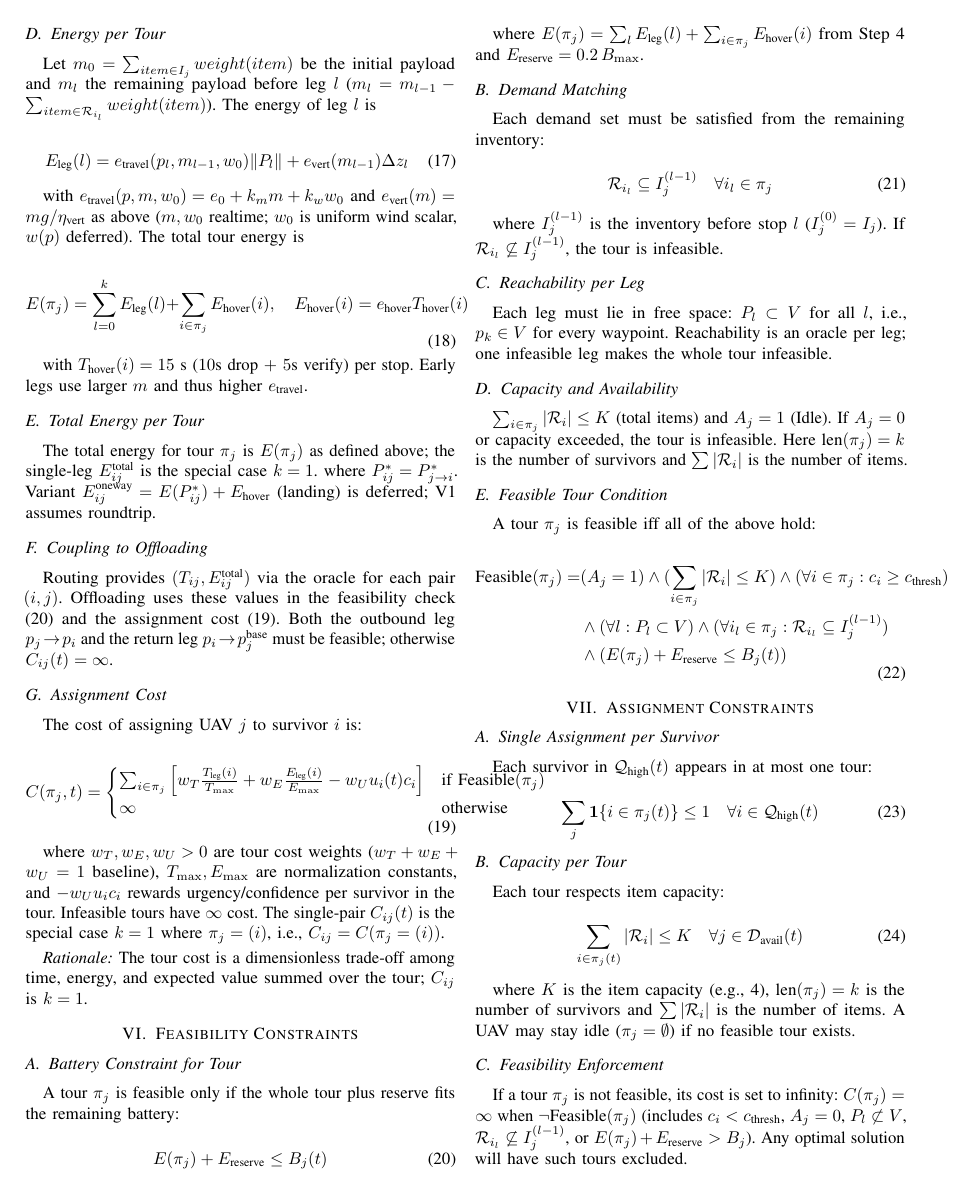
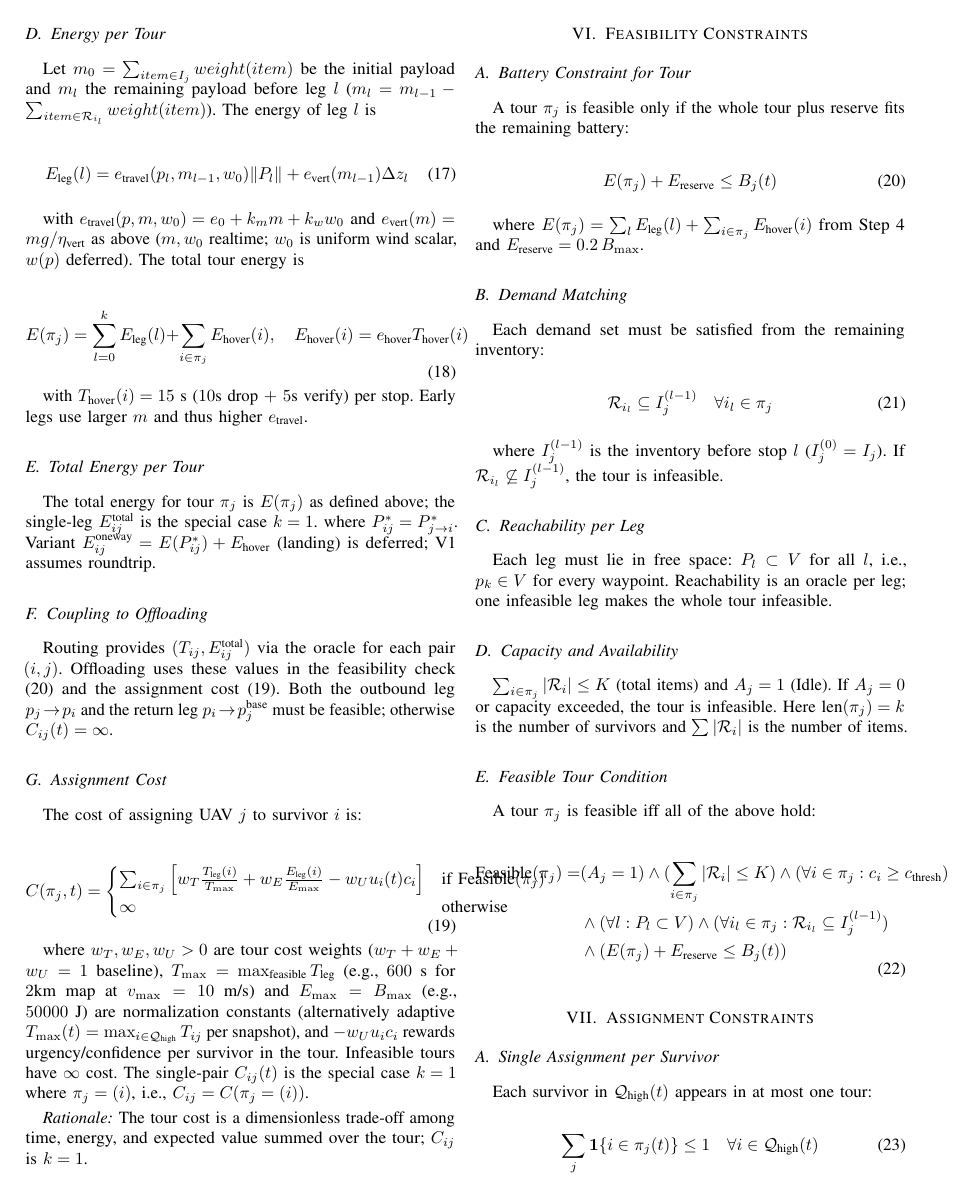
Before and after one commit to Tamim-Dewan/Thesis, a LaTeX paper (Problem Formulation/mathematical_model.tex): page 4 of 5. Compiled offline with pdfLaTeX.

Commit message:
B6: define T_max/E_max

```diff
--- a/Problem Formulation/mathematical_model.tex
+++ b/Problem Formulation/mathematical_model.tex
@@ -295,7 +295,7 @@ C(\pi_j,t) = \begin{cases}
 \label{eq:cost}
 \end{equation}
 
-where $w_T, w_E, w_U > 0$ are tour cost weights ($w_T+w_E+w_U=1$ baseline), $T_{\max},E_{\max}$ are normalization constants, and $-w_U u_i c_i$ rewards urgency/confidence per survivor in the tour. Infeasible tours have $\infty$ cost. The single-pair $C_{ij}(t)$ is the special case $k=1$ where $\pi_j=(i)$, i.e., $C_{ij}=C(\pi_j=(i))$.
+where $w_T, w_E, w_U > 0$ are tour cost weights ($w_T+w_E+w_U=1$ baseline), $T_{\max}=\max_{\text{feasible}}T_{\text{leg}}$ (e.g., $600$ s for $2$km map at $v_{\max}=10$ m/s) and $E_{\max}=B_{\max}$ (e.g., $50000$ J) are normalization constants (alternatively adaptive $T_{\max}(t)=\max_{i\in\mathcal{Q}_{\text{high}}}T_{ij}$ per snapshot), and $-w_U u_i c_i$ rewards urgency/confidence per survivor in the tour. Infeasible tours have $\infty$ cost. The single-pair $C_{ij}(t)$ is the special case $k=1$ where $\pi_j=(i)$, i.e., $C_{ij}=C(\pi_j=(i))$.
 
 \textit{Rationale:} The tour cost is a dimensionless trade-off among time, energy, and expected value summed over the tour; $C_{ij}$ is $k=1$.
 
```
